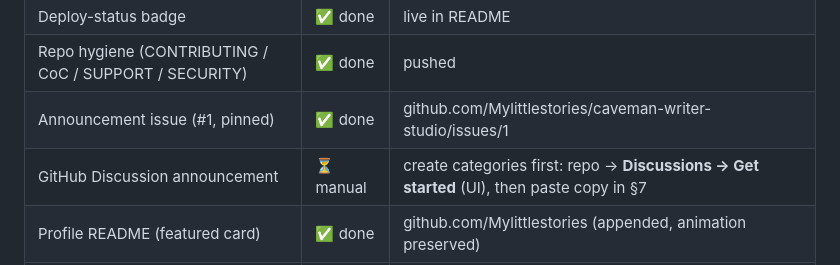
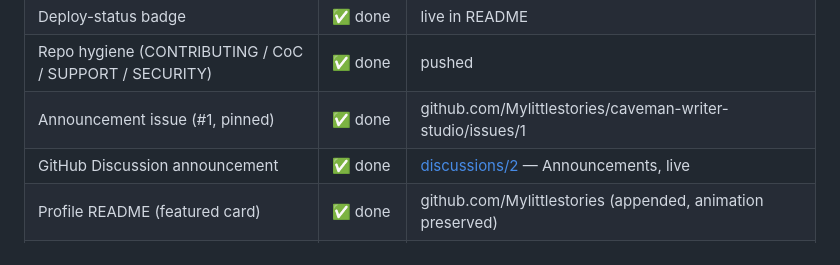
Before and after one commit to Mylittlestories/caveman-writer-studio, a Markdown page: PROMOTION.md, the part around the change. Drawn GitHub-style.

Commit message:
Campaign: Discussion announcement posted (Announcements category)

```diff
--- a/PROMOTION.md
+++ b/PROMOTION.md
@@ -16,7 +16,7 @@ Everything you need to publish and promote the repo. Copy-paste ready.
 | Deploy-status badge | ✅ done | live in README |
 | Repo hygiene (CONTRIBUTING / CoC / SUPPORT / SECURITY) | ✅ done | pushed |
 | Announcement issue (#1, pinned) | ✅ done | github.com/Mylittlestories/caveman-writer-studio/issues/1 |
-| GitHub Discussion announcement | ⏳ manual | create categories first: repo → **Discussions → Get started** (UI), then paste copy in §7 |
+| GitHub Discussion announcement | ✅ done | [discussions/2](https://github.com/Mylittlestories/caveman-writer-studio/discussions/2) — Announcements, live |
 | Profile README (featured card) | ✅ done | github.com/Mylittlestories (appended, animation preserved) |
 | Social preview image | ⚠️ manual | Repo → Settings → Social preview → `assets/og-image.jpg` |
 | Pin / feature repo | ⚠️ manual | Repo → About → pin, or profile featured repos |
```
